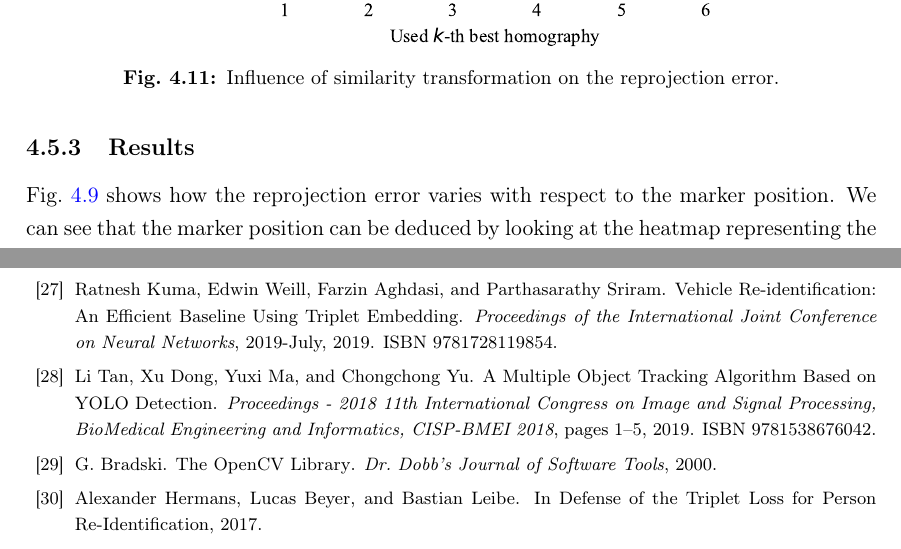
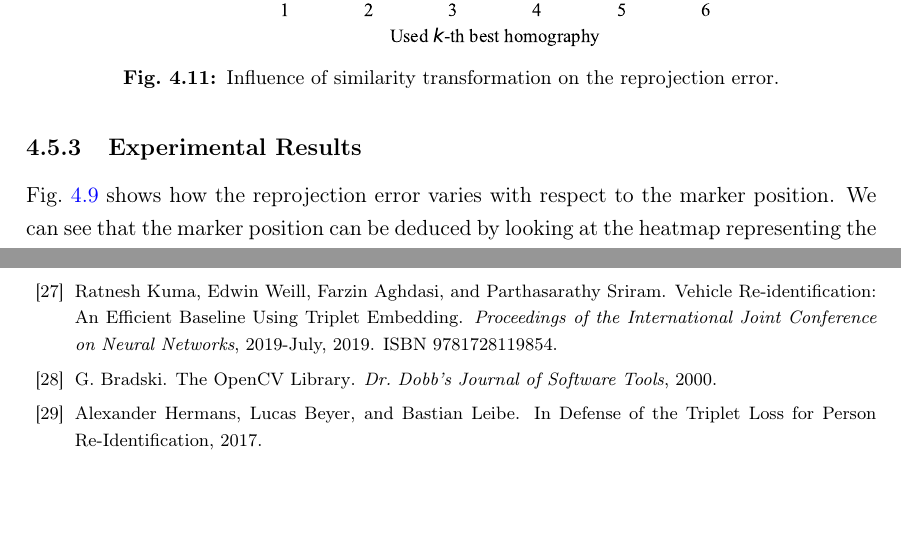
Before and after one commit to mondrasovic/phd_thesis, a LaTeX thesis (tex/main.tex, which reads tex/chapters/homography/sections/experiments.tex): two parts of pages 72 and 95 of 103, joined at a grey line, cut so that both start at the same text, the shorter picture padded with empty space. Compiled offline with pdfLaTeX.

Commit message:
Minor update.

```diff
--- a/tex/chapters/homography/sections/experiments.tex
+++ b/tex/chapters/homography/sections/experiments.tex
@@ -141,7 +141,7 @@ We computed the relative improvement in \% for each $k$-th homography according
 \end{algorithm}
 
 % ##############################################################################
-\subsection{Results}
+\subsection{Experimental Results}
 \label{ssec:EvaluationResults}
 
 \figstr{}~\ref{fig:HeatmapsBestWorst} shows how the reprojection error varies with respect to the marker position. We can see that the marker position can be deduced by looking at the heatmap representing the pixel-wise reprojection error over the image. The transformation achieves the best accuracy in the marker neighborhood and steadily decreases for more distant pixels. However, not all markers are subjected to the same pattern of error variation. This observation was the core motivation for our solution. We aim to choose the marker that minimizes the pixel-wise reprojection error within the region of the image that is as broad as possible. That is why we evaluate our method by computing the reprojection error over each pixel, not just the keypoints.
```
Also changed, not shown: tex/chapters/introduction/introduction.tex (+1 -5 lines).
